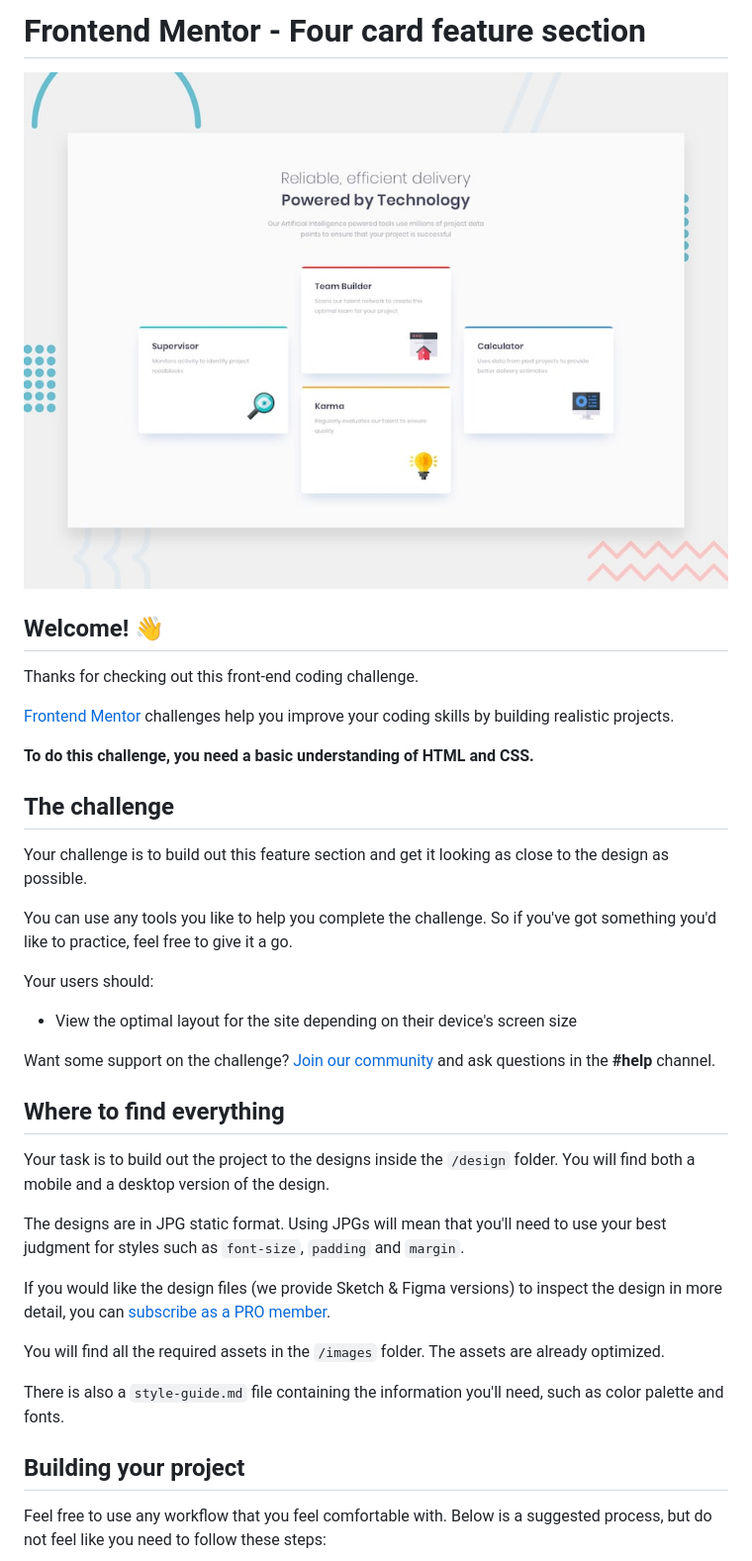
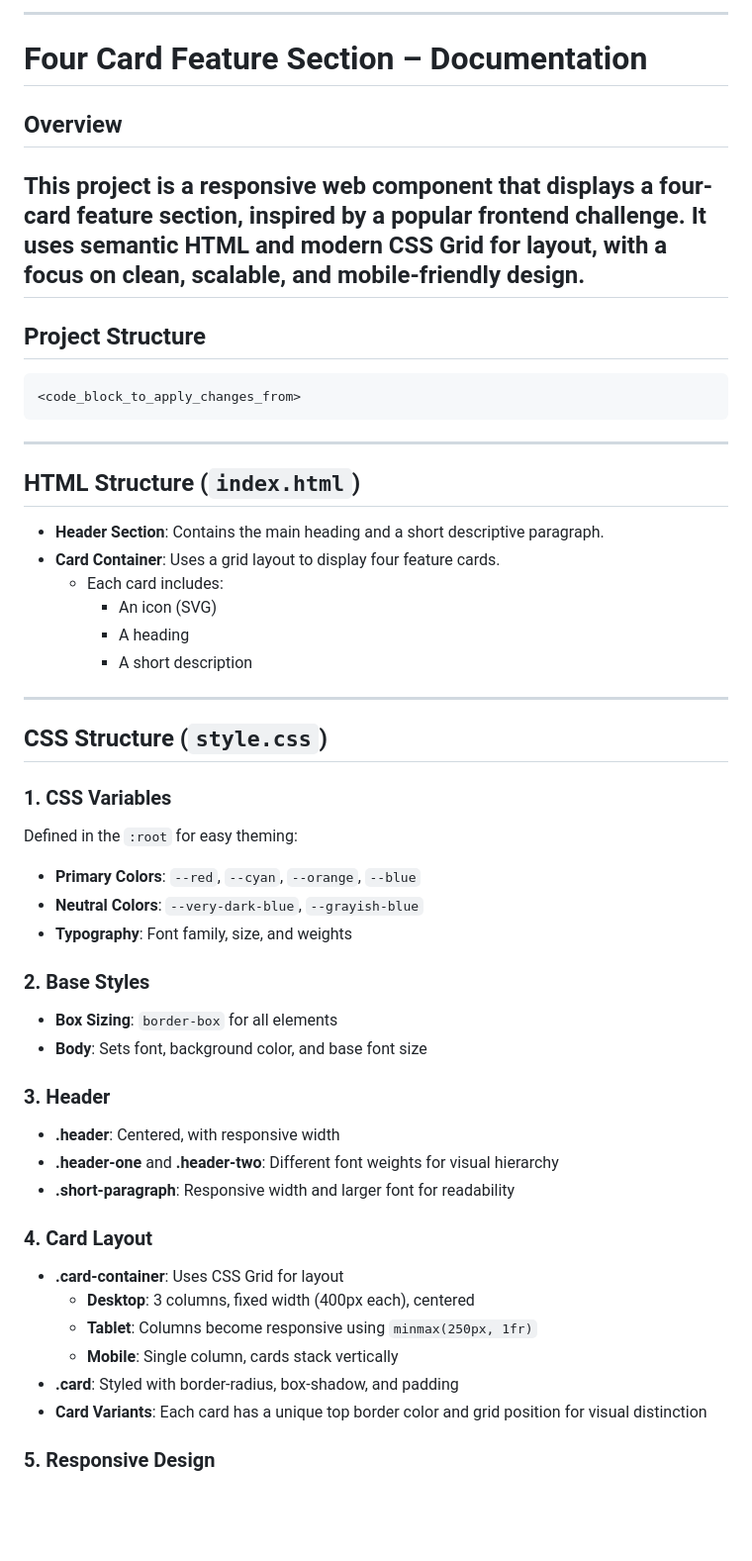
Before and after one commit to x100LogicGuru/four-card-feature-section-master, a Markdown page: README.md, the part around one of its changes. Shown at 99% size. Rendered like a GitHub page; blank space fills up the shorter version.

````diff
--- a/README.md
+++ b/README.md
@@ -1,40 +1,59 @@
-# Frontend Mentor - Four card feature section
+---
+# Four Card Feature Section – Documentation
 
-![Design preview for the Four card feature section coding challenge](./design/desktop-preview.jpg)
+## Overview
 
-## Welcome! 👋
+This project is a responsive web component that displays a four-card feature section, inspired by a popular frontend challenge. It uses semantic HTML and modern CSS Grid for layout, with a focus on clean, scalable, and mobile-friendly design.
+---
 
-Thanks for checking out this front-end coding challenge.
+## Project Structure
 
-[Frontend Mentor](https://www.frontendmentor.io) challenges help you improve your coding skills by building realistic projects.
+```
+<code_block_to_apply_changes_from>
+```
 
-**To do this challenge, you need a basic understanding of HTML and CSS.**
+---
 
-## The challenge
+## HTML Structure (`index.html`)
 
-Your challenge is to build out this feature section and get it looking as close to the design as possible.
+- **Header Section**: Contains the main heading and a short descriptive paragraph.
+- **Card Container**: Uses a grid layout to display four feature cards.
+  - Each card includes:
+    - An icon (SVG)
+    - A heading
+    - A short description
 
-You can use any tools you like to help you complete the challenge. So if you've got something you'd like to practice, feel free to give it a go.
+---
 
-Your users should:
+## CSS Structure (`style.css`)
 
-- View the optimal layout for the site depending on their device's screen size
+### 1. CSS Variables
 
-Want some support on the challenge? [Join our community](https://www.frontendmentor.io/community) and ask questions in the **#help** channel.
+Defined in the `:root` for easy theming:
 
-## Where to find everything
+- **Primary Colors**: `--red`, `--cyan`, `--orange`, `--blue`
+- **Neutral Colors**: `--very-dark-blue`, `--grayish-blue`
+- **Typography**: Font family, size, and weights
 
-Your task is to build out the project to the designs inside the `/design` folder. You will find both a mobile and a desktop version of the design.
+### 2. Base Styles
 
-The designs are in JPG static format. Using JPGs will mean that you'll need to use your best judgment for styles such as `font-size`, `padding` and `margin`.
+- **Box Sizing**: `border-box` for all elements
+- **Body**: Sets font, background color, and base font size
 
-If you would like the design files (we provide Sketch & Figma versions) to inspect the design in more detail, you can [subscribe as a PRO member](https://www.frontendmentor.io/pro).
+### 3. Header
 
-You will find all the required assets in the `/images` folder. The assets are already optimized.
+- **.header**: Centered, with responsive width
+- **.header-one** and **.header-two**: Different font weights for visual hierarchy
+- **.short-paragraph**: Responsive width and larger font for readability
 
-There is also a `style-guide.md` file containing the information you'll need, such as color palette and fonts.
+### 4. Card Layout
 
-## Building your project
+- **.card-container**: Uses CSS Grid for layout
+  - **Desktop**: 3 columns, fixed width (400px each), centered
+  - **Tablet**: Columns become responsive using `minmax(250px, 1fr)`
+  - **Mobile**: Single column, cards stack vertically
+- **.card**: Styled with border-radius, box-shadow, and padding
+- **Card Variants**: Each card has a unique top border color and grid position for visual distinction
 
-Feel free to use any workflow that you feel comfortable with. Below is a suggested process, but do not feel like you need to follow these steps:
+### 5. Responsive Design
 
````
Also changed, not shown: other parts of README.md (+33 -34 lines).
